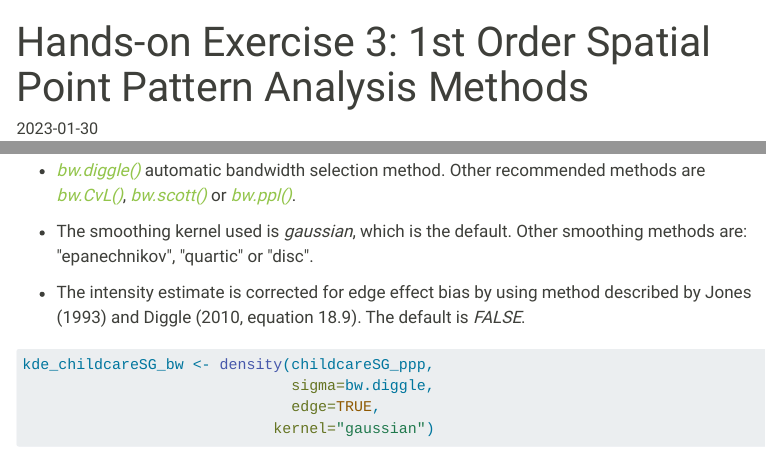
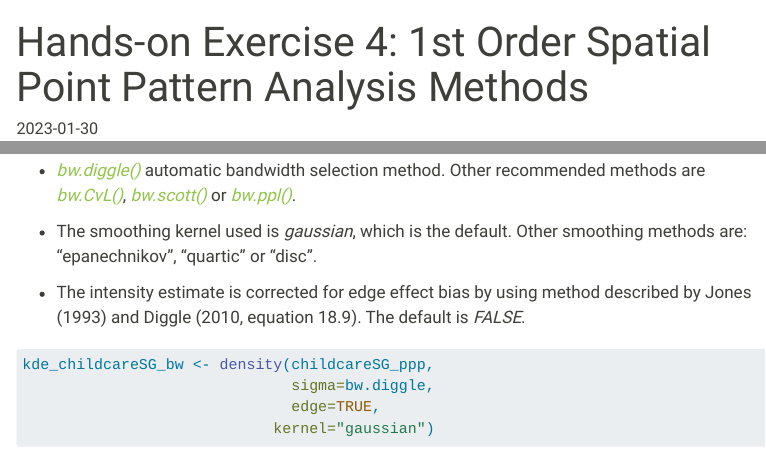
Before and after one commit to KMRCrazyDuck/IS415_Geospatial, a Quarto document (Hands-on_Ex/Hands-on_Ex04/Hands-on_Ex04.qmd): the page in a window 1100 px wide, from its top, and a second part further down, joined at a grey line. Rendered offline with R 4.5, knitr and Pandoc in place of Quarto, with nearby package versions; some code elsewhere in the file could not run offline; menus at the side of the page are left out; long lines of code are wrapped.

Commit message:
Rename handson exercise 3 to 4

```diff
--- a/Hands-on_Ex/Hands-on_Ex03/Hands-on_Ex03.qmd
+++ b/Hands-on_Ex/Hands-on_Ex04/Hands-on_Ex04.qmd
@@ -1,5 +1,5 @@
 ---
-title: "Hands-on Exercise 3: 1st Order Spatial Point Pattern Analysis Methods"
+title: "Hands-on Exercise 4: 1st Order Spatial Point Pattern Analysis Methods"
 execute:
   warning: false
 date: "`r Sys.Date()`"
@@ -300,7 +300,7 @@ The code chunk below computes a kernel density by using the following configurat
 
 -   [*bw.diggle()*](https://rdrr.io/cran/spatstat/man/bw.diggle.html) automatic bandwidth selection method. Other recommended methods are [*bw.CvL()*](https://rdrr.io/cran/spatstat/man/bw.CvL.html), [*bw.scott()*](https://rdrr.io/cran/spatstat/man/bw.scott.html) or [*bw.ppl()*](https://rdrr.io/cran/spatstat/man/bw.ppl.html).\
 
--   The smoothing kernel used is *gaussian*, which is the default. Other smoothing methods are: \"epanechnikov\", \"quartic\" or \"disc\".\
+-   The smoothing kernel used is *gaussian*, which is the default. Other smoothing methods are: "epanechnikov", "quartic" or "disc".\
 
 -   The intensity estimate is corrected for edge effect bias by using method described by Jones (1993) and Diggle (2010, equation 18.9). The default is *FALSE*.
 
--- a/_quarto.yml
+++ b/_quarto.yml
@@ -8,11 +8,11 @@ website:
       - text: "Hands-on Exercise"
         menu:
           - href: "Hands-on_Ex/Hands-on_Ex01/Hands-on_Ex01.html"
-            text: "Hands-on Exercise 1 "
+            text: "Hands-on Exercise 1"
           - href: "Hands-on_Ex/Hands-on_Ex02/Hands-on_Ex02.html"
-            text: "Hands-on Exercise 2 "
-          - href: "Hands-on_Ex/Hands-on_Ex03/Hands-on_Ex03.html"
-            text: "Hands-on Exercise 3 "
+            text: "Hands-on Exercise 2"
+          - href: "Hands-on_Ex/Hands-on_Ex04/Hands-on_Ex04.html"
+            text: "Hands-on Exercise 4"
       - text: "In Class Exercises"
         menu:
           - href: "In-class_Ex/In-class_Ex02.html"
```
Also changed, not shown: Hands-on_Ex/Hands-on_Ex04/Hands-on_Ex04.qmd (7 more changed lines), 13 other files.
